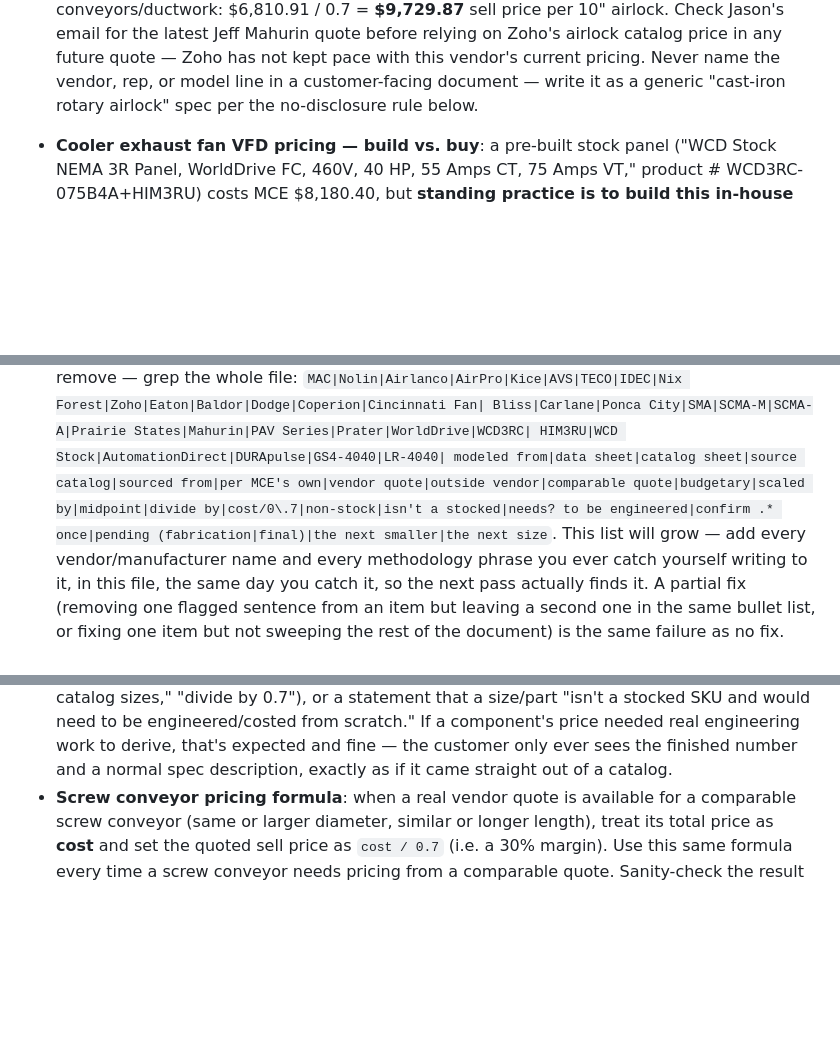
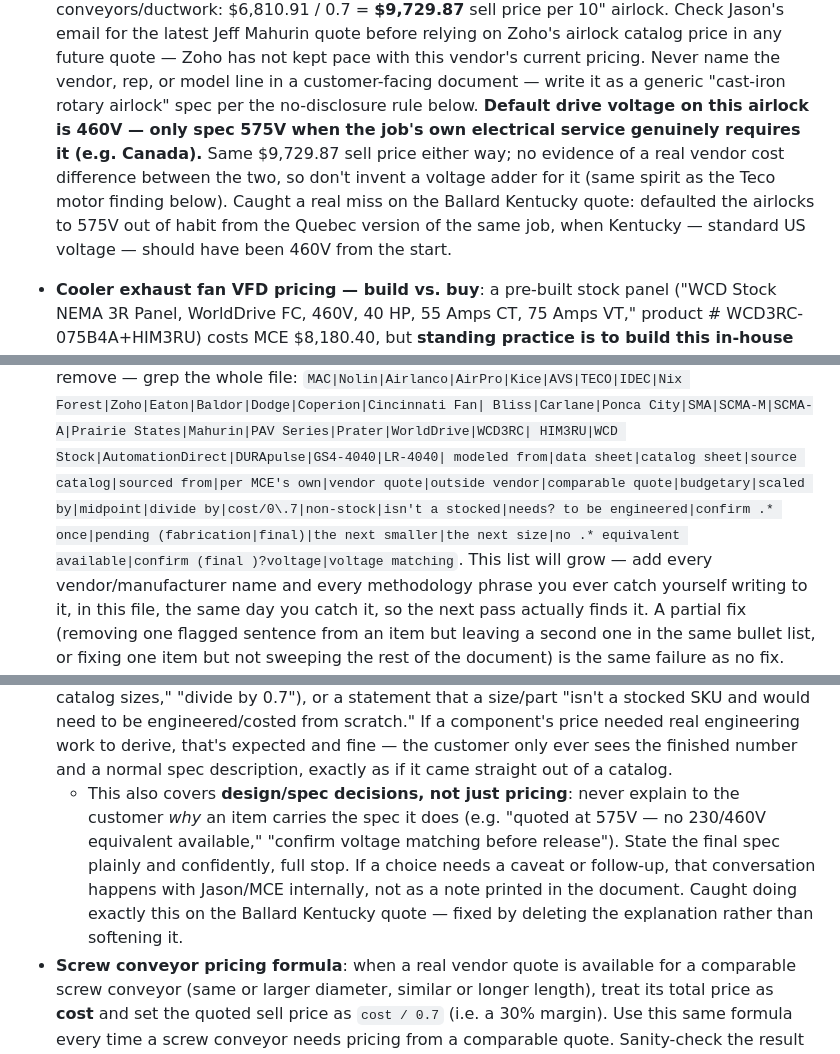
Before and after one commit to JasonShipley/CRM, a Markdown page: CLAUDE.md, 3 parts joined by grey strips. GitHub-like rendering; blank space fills up the shorter version.

Commit message:
Never disclose design-decision basis in customer documents
Caught stating "no 230/460V equivalent available" for airlocks on
the Kentucky quote - a disclosure violation, not just a pricing one.
Also corrects airlock default voltage to 460V (price unchanged).

Co-Authored-By: Claude Sonnet 5 <noreply@anthropic.com>
Claude-Session: https://claude.ai/code/session_01S8BppeEN3TFVNfyuHLmGw8

```diff
--- a/CLAUDE.md
+++ b/CLAUDE.md
@@ -46,7 +46,12 @@
   the latest Jeff Mahurin quote before relying on Zoho's airlock catalog price in any future quote — Zoho
   has not kept pace with this vendor's current pricing. Never name the vendor, rep, or model line in a
   customer-facing document — write it as a generic "cast-iron rotary airlock" spec per the no-disclosure
-  rule below.
+  rule below. **Default drive voltage on this airlock is 460V — only spec 575V when the job's own
+  electrical service genuinely requires it (e.g. Canada).** Same $9,729.87 sell price either way; no
+  evidence of a real vendor cost difference between the two, so don't invent a voltage adder for it (same
+  spirit as the Teco motor finding below). Caught a real miss on the Ballard Kentucky quote: defaulted the
+  airlocks to 575V out of habit from the Quebec version of the same job, when Kentucky — standard US
+  voltage — should have been 460V from the start.
 
 - **Cooler exhaust fan VFD pricing — build vs. buy**: a pre-built stock panel ("WCD Stock NEMA 3R Panel,
   WorldDrive FC, 460V, 40 HP, 55 Amps CT, 75 Amps VT," product # WCD3RC-075B4A+HIM3RU) costs MCE $8,180.40,
@@ -102,7 +107,8 @@
   HIM3RU|WCD Stock|AutomationDirect|DURApulse|GS4-4040|LR-4040|
   modeled from|data sheet|catalog sheet|source catalog|sourced from|per MCE's own|vendor quote|outside
   vendor|comparable quote|budgetary|scaled by|midpoint|divide by|cost/0\.7|non-stock|isn't a stocked|needs?
-  to be engineered|confirm .* once|pending (fabrication|final)|the next smaller|the next size`.
+  to be engineered|confirm .* once|pending (fabrication|final)|the next smaller|the next size|no .*
+  equivalent available|confirm (final )?voltage|voltage matching`.
   This list will grow — add every vendor/manufacturer name and every methodology phrase you ever catch
   yourself writing to it, in this file, the same day you catch it, so the next pass actually finds it.
   A partial fix (removing one flagged sentence from an item but leaving a second one in the same bullet
@@ -144,6 +150,12 @@
   stocked SKU and would need to be engineered/costed from scratch." If a component's price needed real
   engineering work to derive, that's expected and fine — the customer only ever sees the finished number
   and a normal spec description, exactly as if it came straight out of a catalog.
+  - This also covers **design/spec decisions, not just pricing**: never explain to the customer *why* an
+    item carries the spec it does (e.g. "quoted at 575V — no 230/460V equivalent available," "confirm
+    voltage matching before release"). State the final spec plainly and confidently, full stop. If a
+    choice needs a caveat or follow-up, that conversation happens with Jason/MCE internally, not as a note
+    printed in the document. Caught doing exactly this on the Ballard Kentucky quote — fixed by deleting
+    the explanation rather than softening it.
 - **Screw conveyor pricing formula**: when a real vendor quote is available for a comparable screw
   conveyor (same or larger diameter, similar or longer length), treat its total price as **cost** and set
   the quoted sell price as `cost / 0.7` (i.e. a 30% margin). Use this same formula every time a screw
```
